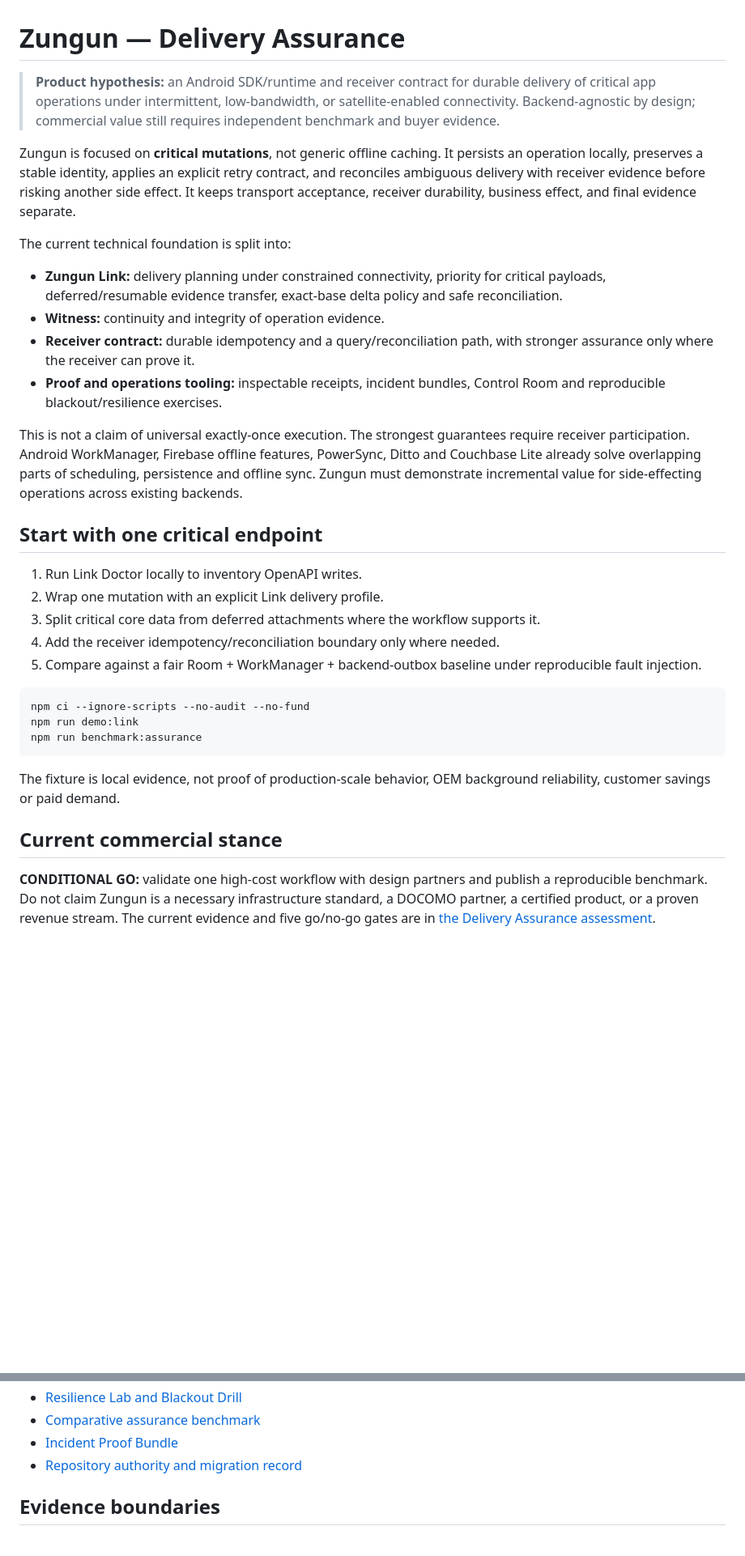
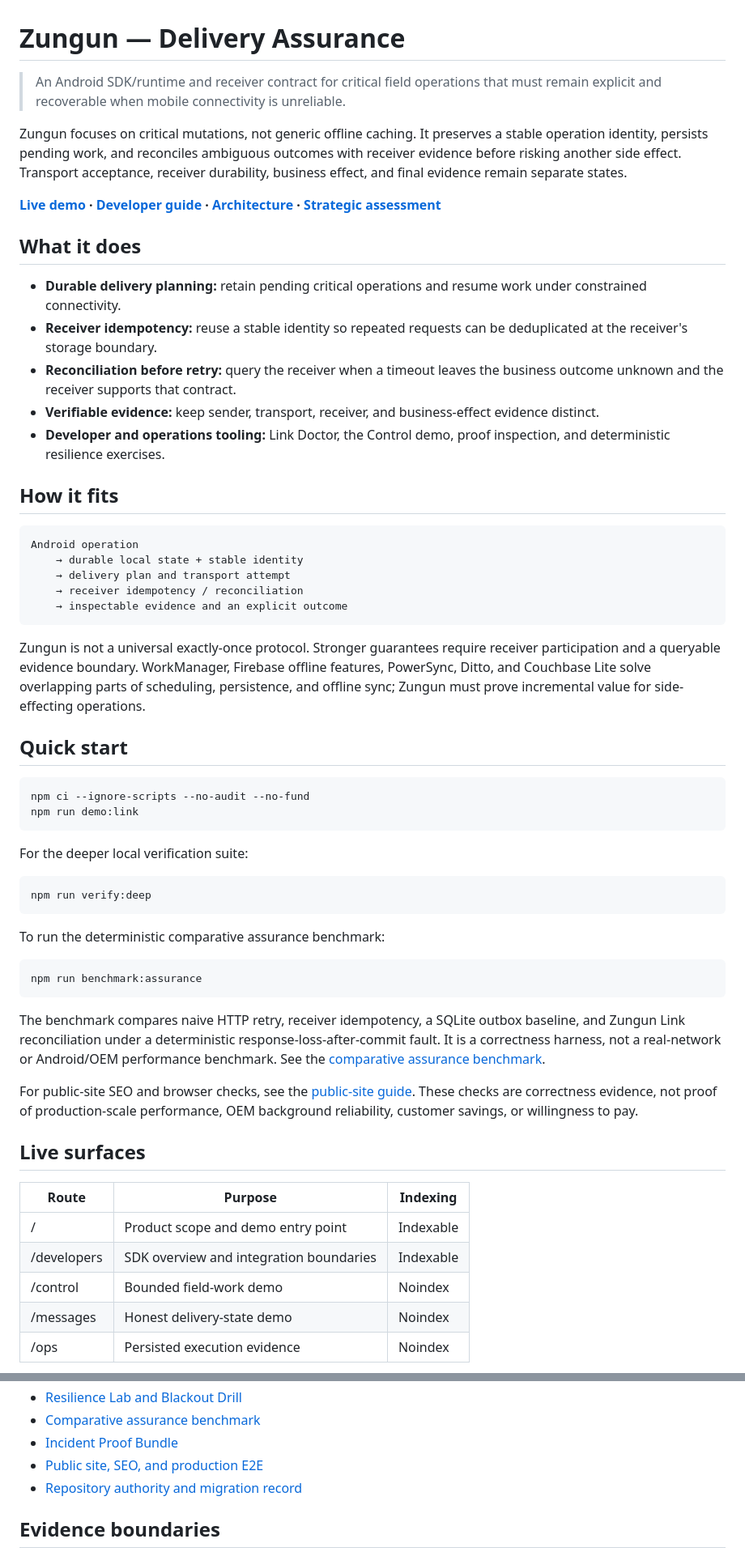
Before and after one commit to simondalmasso/Zungun, a Markdown page: README.md, 2 parts joined by grey strips. Shown at 81% size. Rendered like a GitHub page; blank space fills up the shorter version.

Commit message:
docs: reconcile published README with assurance benchmark

````diff
--- a/README.md
+++ b/README.md
@@ -1,34 +1,53 @@
 # Zungun — Delivery Assurance
 
-> **Product hypothesis:** an Android SDK/runtime and receiver contract for durable delivery of critical app operations under intermittent, low-bandwidth, or satellite-enabled connectivity. Backend-agnostic by design; commercial value still requires independent benchmark and buyer evidence.
+> An Android SDK/runtime and receiver contract for critical field operations that must remain explicit and recoverable when mobile connectivity is unreliable.
 
-Zungun is focused on **critical mutations**, not generic offline caching. It persists an operation locally, preserves a stable identity, applies an explicit retry contract, and reconciles ambiguous delivery with receiver evidence before risking another side effect. It keeps transport acceptance, receiver durability, business effect, and final evidence separate.
+Zungun focuses on critical mutations, not generic offline caching. It preserves a stable operation identity, persists pending work, and reconciles ambiguous outcomes with receiver evidence before risking another side effect. Transport acceptance, receiver durability, business effect, and final evidence remain separate states.
 
-The current technical foundation is split into:
+**[Live demo](https://zungun.simondalmasso44.workers.dev/) · [Developer guide](https://zungun.simondalmasso44.workers.dev/developers) · [Architecture](docs/link-architecture.md) · [Strategic assessment](docs/strategy/delivery-assurance-assessment.md)**
 
-- **Zungun Link:** delivery planning under constrained connectivity, priority for critical payloads, deferred/resumable evidence transfer, exact-base delta policy and safe reconciliation.
-- **Witness:** continuity and integrity of operation evidence.
-- **Receiver contract:** durable idempotency and a query/reconciliation path, with stronger assurance only where the receiver can prove it.
-- **Proof and operations tooling:** inspectable receipts, incident bundles, Control Room and reproducible blackout/resilience exercises.
+## What it does
 
-This is not a claim of universal exactly-once execution. The strongest guarantees require receiver participation. Android WorkManager, Firebase offline features, PowerSync, Ditto and Couchbase Lite already solve overlapping parts of scheduling, persistence and offline sync. Zungun must demonstrate incremental value for side-effecting operations across existing backends.
+- **Durable delivery planning:** retain pending critical operations and resume work under constrained connectivity.
+- **Receiver idempotency:** reuse a stable identity so repeated requests can be deduplicated at the receiver's storage boundary.
+- **Reconciliation before retry:** query the receiver when a timeout leaves the business outcome unknown and the receiver supports that contract.
+- **Verifiable evidence:** keep sender, transport, receiver, and business-effect evidence distinct.
+- **Developer and operations tooling:** Link Doctor, the Control demo, proof inspection, and deterministic resilience exercises.
 
-## Start with one critical endpoint
+## How it fits
 
-1. Run Link Doctor locally to inventory OpenAPI writes.
-2. Wrap one mutation with an explicit Link delivery profile.
-3. Split critical core data from deferred attachments where the workflow supports it.
-4. Add the receiver idempotency/reconciliation boundary only where needed.
-5. Compare against a fair Room + WorkManager + backend-outbox baseline under reproducible fault injection.
+    Android operation
+        → durable local state + stable identity
+        → delivery plan and transport attempt
+        → receiver idempotency / reconciliation
+        → inspectable evidence and an explicit outcome
 
-```bash
-npm ci --ignore-scripts --no-audit --no-fund
-npm run demo:link
-npm run benchmark:assurance
-```
+Zungun is not a universal exactly-once protocol. Stronger guarantees require receiver participation and a queryable evidence boundary. WorkManager, Firebase offline features, PowerSync, Ditto, and Couchbase Lite solve overlapping parts of scheduling, persistence, and offline sync; Zungun must prove incremental value for side-effecting operations.
 
-The fixture is local evidence, not proof of production-scale behavior, OEM background reliability, customer savings or paid demand.
+## Quick start
 
-## Current commercial stance
+    npm ci --ignore-scripts --no-audit --no-fund
+    npm run demo:link
 
-**CONDITIONAL GO:** validate one high-cost workflow with design partners and publish a reproducible benchmark. Do not claim Zungun is a necessary infrastructure standard, a DOCOMO partner, a certified product, or a proven revenue stream. The current evidence and five go/no-go gates are in [the Delivery Assurance assessment](docs/strategy/delivery-assurance-assessment.md).
+For the deeper local verification suite:
+
+    npm run verify:deep
+
+To run the deterministic comparative assurance benchmark:
+
+    npm run benchmark:assurance
+
+The benchmark compares naive HTTP retry, receiver idempotency, a SQLite outbox baseline, and Zungun Link reconciliation under a deterministic response-loss-after-commit fault. It is a correctness harness, not a real-network or Android/OEM performance benchmark. See the [comparative assurance benchmark](docs/reference/comparative-assurance-benchmark.md).
+
+For public-site SEO and browser checks, see the [public-site guide](docs/guides/public-site.md). These checks are correctness evidence, not proof of production-scale performance, OEM background reliability, customer savings, or willingness to pay.
+
+## Live surfaces
+
+| Route | Purpose | Indexing |
+| --- | --- | --- |
+| / | Product scope and demo entry point | Indexable |
+| /developers | SDK overview and integration boundaries | Indexable |
+| /control | Bounded field-work demo | Noindex |
+| /messages | Honest delivery-state demo | Noindex |
+| /ops | Persisted execution evidence | Noindex |
+
@@ -50,6 +74,7 @@ The fixture is local evidence, not proof of production-scale behavior, OEM backg
 - [Resilience Lab and Blackout Drill](docs/guides/resilience-lab.md)
 - [Comparative assurance benchmark](docs/reference/comparative-assurance-benchmark.md)
 - [Incident Proof Bundle](docs/reference/incident-proof-bundle.md)
+- [Public site, SEO, and production E2E](docs/guides/public-site.md)
 - [Repository authority and migration record](REPOSITORY_AUTHORITY.md)
 
 ## Evidence boundaries
````
Also changed, not shown: other parts of README.md (+5 -0 lines).
